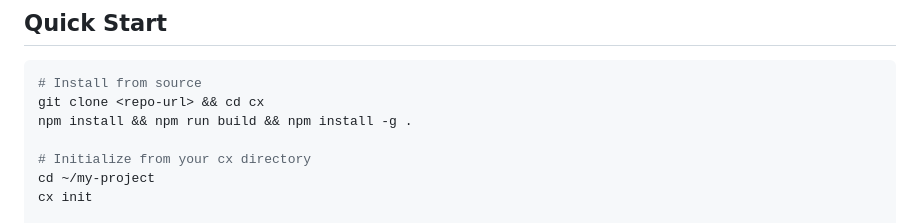
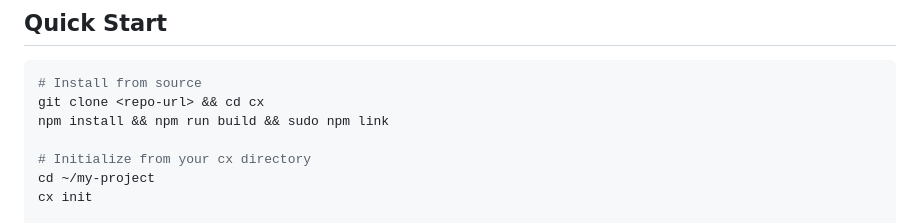
Before and after one commit to wbnns/cx, a Markdown page: README.md, the part around the change. Rendered like a GitHub page.

Commit message:
docs: Use sudo npm link for installation

````diff
--- a/README.md
+++ b/README.md
@@ -17,7 +17,7 @@ Every agent is a markdown file with YAML frontmatter. Instructions go in the bod
 ```bash
 # Install from source
 git clone <repo-url> && cd cx
-npm install && npm run build && npm install -g .
+npm install && npm run build && sudo npm link
 
 # Initialize from your cx directory
 cd ~/my-project
````
Also changed, not shown: docs/user-guide.md (+1 -1 lines).
